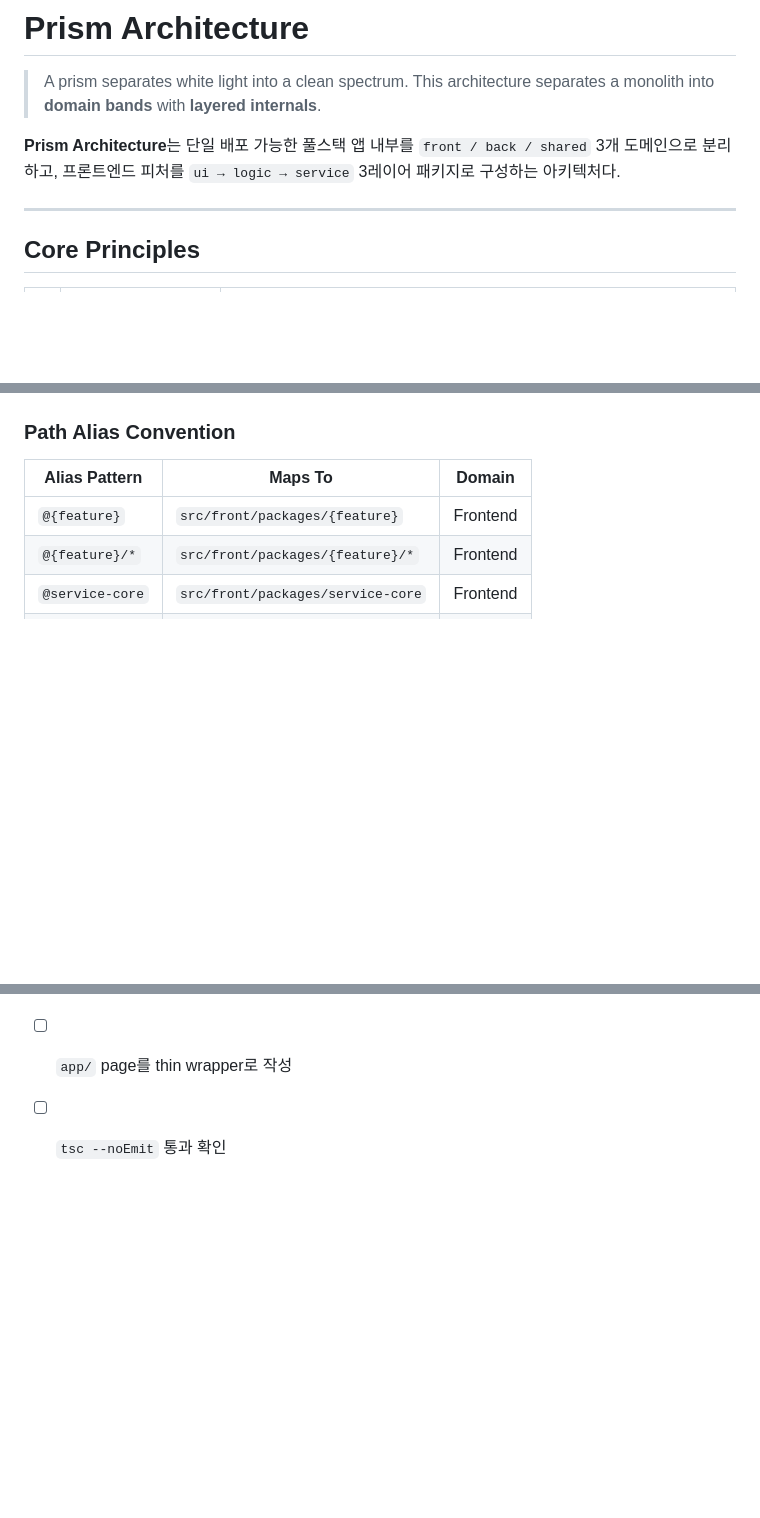
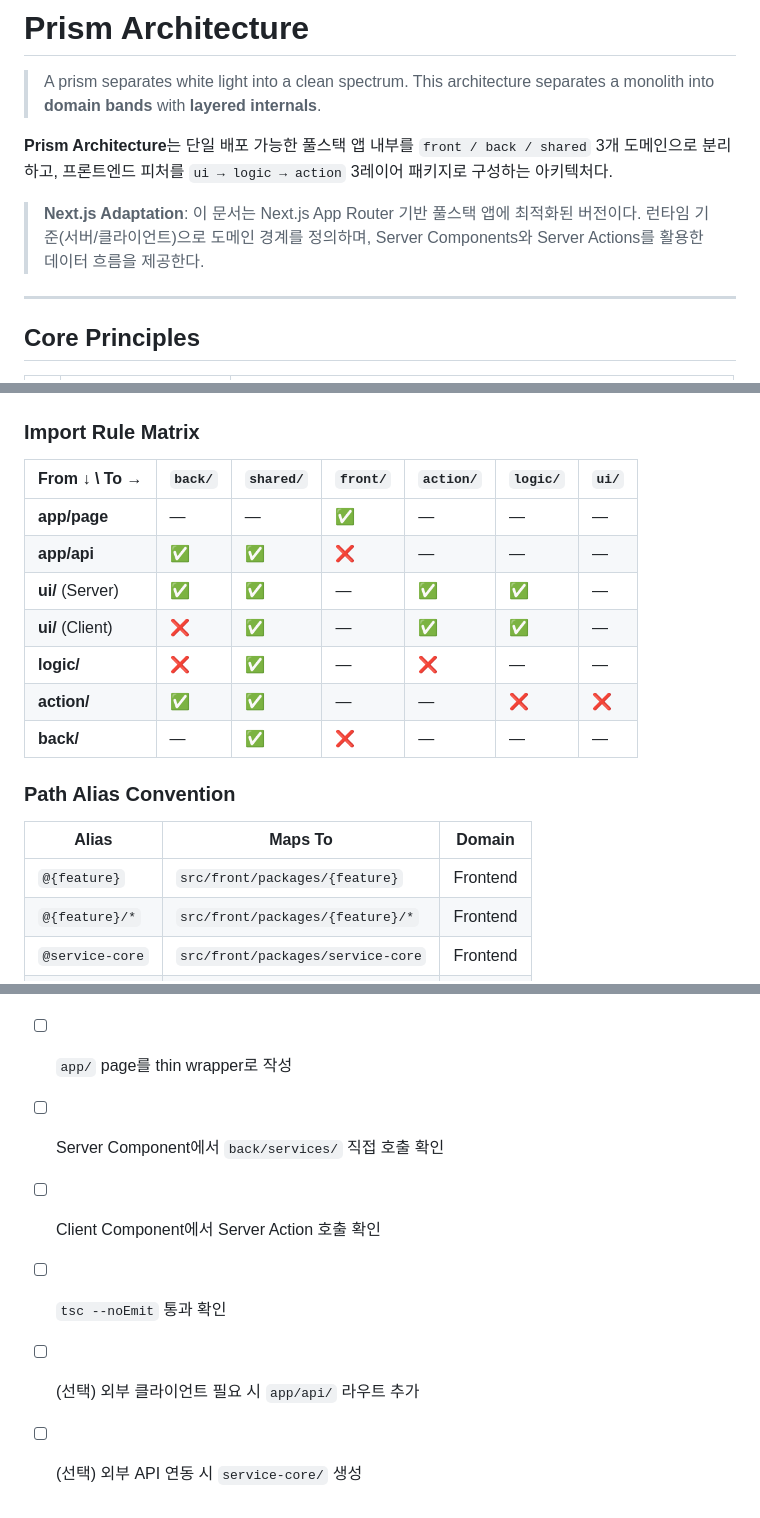
Before and after one commit to woosgem-dev/prism-architecture, a Markdown page: prism-architecture.md, 3 parts joined by grey strips. Drawn GitHub-style; blank space fills up the shorter version.

````diff
--- a/prism-architecture.md
+++ b/prism-architecture.md
@@ -3,7 +3,11 @@
 > A prism separates white light into a clean spectrum.
 > This architecture separates a monolith into **domain bands** with **layered internals**.
 
-**Prism Architecture**는 단일 배포 가능한 풀스택 앱 내부를 `front / back / shared` 3개 도메인으로 분리하고, 프론트엔드 피처를 `ui → logic → service` 3레이어 패키지로 구성하는 아키텍처다.
+**Prism Architecture**는 단일 배포 가능한 풀스택 앱 내부를 `front / back / shared` 3개 도메인으로 분리하고, 프론트엔드 피처를 `ui → logic → action` 3레이어 패키지로 구성하는 아키텍처다.
+
+> **Next.js Adaptation**: 이 문서는 Next.js App Router 기반 풀스택 앱에 최적화된 버전이다.
+> 런타임 기준(서버/클라이언트)으로 도메인 경계를 정의하며,
+> Server Components와 Server Actions를 활용한 데이터 흐름을 제공한다.
 
 ---
 
@@ -197,10 +295,22 @@ graph LR
     style FORBIDDEN fill:#2d0d0d,stroke:#f85149,color:#f85149
 ```
 
+### Import Rule Matrix
+
+| From ↓ \ To → | `back/` | `shared/` | `front/` | `action/` | `logic/` | `ui/` |
+|---------------|---------|-----------|----------|-----------|----------|-------|
+| **app/page** | — | — | ✅ | — | — | — |
+| **app/api** | ✅ | ✅ | ❌ | — | — | — |
+| **ui/** (Server) | ✅ | ✅ | — | ✅ | ✅ | — |
+| **ui/** (Client) | ❌ | ✅ | — | ✅ | ✅ | — |
+| **logic/** | ❌ | ✅ | — | ❌ | — | — |
+| **action/** | ✅ | ✅ | — | — | ❌ | ❌ |
+| **back/** | — | ✅ | ❌ | — | — | — |
+
 ### Path Alias Convention
 
-| Alias Pattern | Maps To | Domain |
-|---------------|---------|--------|
+| Alias | Maps To | Domain |
+|-------|---------|--------|
 | `@{feature}` | `src/front/packages/{feature}` | Frontend |
 | `@{feature}/*` | `src/front/packages/{feature}/*` | Frontend |
 | `@service-core` | `src/front/packages/service-core` | Frontend |
@@ -246,2 +383,6 @@ graph LR
 - [ ] `app/` page를 thin wrapper로 작성
+- [ ] Server Component에서 `back/services/` 직접 호출 확인
+- [ ] Client Component에서 Server Action 호출 확인
 - [ ] `tsc --noEmit` 통과 확인
+- [ ] (선택) 외부 클라이언트 필요 시 `app/api/` 라우트 추가
+- [ ] (선택) 외부 API 연동 시 `service-core/` 생성
````
Also changed, not shown: other parts of prism-architecture.md (+209 -88 lines).
